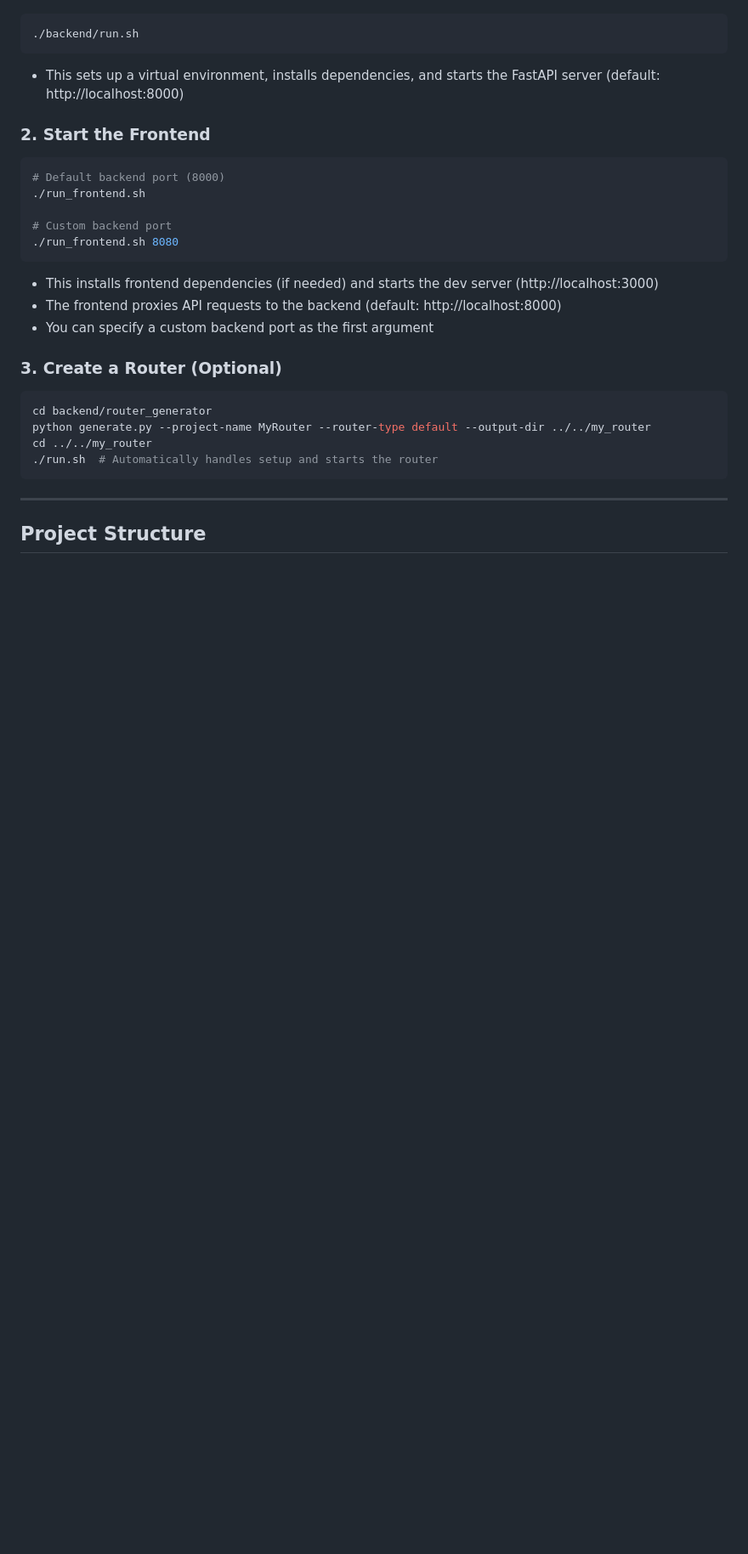
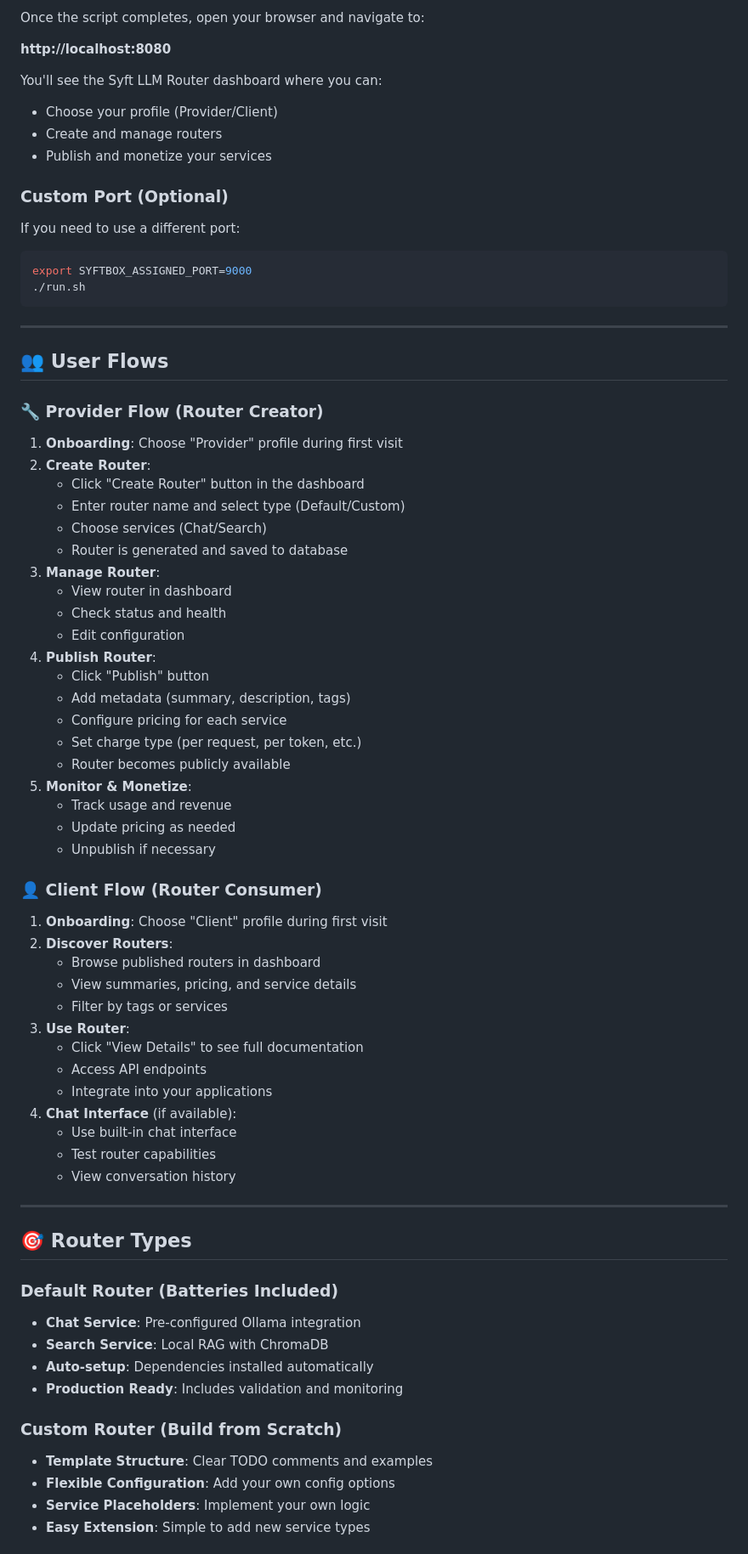
Before and after one commit to OpenMined/syft-llm-router, a Markdown page: README.md, the part around the change printed below. Shown: that part at 85% size. Rendered like a GitHub page; blank space fills up the shorter version.

````diff
--- a/README.md
+++ b/README.md
@@ -33,28 +104,77 @@ A modern, full-stack platform for creating, managing, and publishing Language Mo
+Once the script completes, open your browser and navigate to:
+
+**http://localhost:8080**
+
+You'll see the Syft LLM Router dashboard where you can:
+- Choose your profile (Provider/Client)
+- Create and manage routers
+- Publish and monetize your services
+
+### Custom Port (Optional)
+
+If you need to use a different port:
+
 ```bash
-./backend/run.sh
-```
-- This sets up a virtual environment, installs dependencies, and starts the FastAPI server (default: http://localhost:8000)
-
-### 2. Start the Frontend
-```bash
-# Default backend port (8000)
-./run_frontend.sh
-
-# Custom backend port
-./run_frontend.sh 8080
-```
-- This installs frontend dependencies (if needed) and starts the dev server (http://localhost:3000)
-- The frontend proxies API requests to the backend (default: http://localhost:8000)
-- You can specify a custom backend port as the first argument
-
-### 3. Create a Router (Optional)
-```bash
-cd backend/router_generator
-python generate.py --project-name MyRouter --router-type default --output-dir ../../my_router
-cd ../../my_router
-./run.sh  # Automatically handles setup and starts the router
+export SYFTBOX_ASSIGNED_PORT=9000
+./run.sh
 ```
 
 ---
 
-## Project Structure
+## 👥 User Flows
+
+### 🔧 **Provider Flow** (Router Creator)
+
+1. **Onboarding**: Choose "Provider" profile during first visit
+2. **Create Router**:
+   - Click "Create Router" button in the dashboard
+   - Enter router name and select type (Default/Custom)
+   - Choose services (Chat/Search)
+   - Router is generated and saved to database
+3. **Manage Router**:
+   - View router in dashboard
+   - Check status and health
+   - Edit configuration
+4. **Publish Router**:
+   - Click "Publish" button
+   - Add metadata (summary, description, tags)
+   - Configure pricing for each service
+   - Set charge type (per request, per token, etc.)
+   - Router becomes publicly available
+5. **Monitor & Monetize**:
+   - Track usage and revenue
+   - Update pricing as needed
+   - Unpublish if necessary
+
+### 👤 **Client Flow** (Router Consumer)
+
+1. **Onboarding**: Choose "Client" profile during first visit
+2. **Discover Routers**:
+   - Browse published routers in dashboard
+   - View summaries, pricing, and service details
+   - Filter by tags or services
+3. **Use Router**:
+   - Click "View Details" to see full documentation
+   - Access API endpoints
+   - Integrate into your applications
+4. **Chat Interface** (if available):
+   - Use built-in chat interface
+   - Test router capabilities
+   - View conversation history
+
+---
+
+## 🎯 Router Types
+
+### **Default Router** (Batteries Included)
+- **Chat Service**: Pre-configured Ollama integration
+- **Search Service**: Local RAG with ChromaDB
+- **Auto-setup**: Dependencies installed automatically
+- **Production Ready**: Includes validation and monitoring
+
+### **Custom Router** (Build from Scratch)
+- **Template Structure**: Clear TODO comments and examples
+- **Flexible Configuration**: Add your own config options
+- **Service Placeholders**: Implement your own logic
+- **Easy Extension**: Simple to add new service types
+
````
Also changed, not shown: other parts of README.md (+204 -69 lines).
